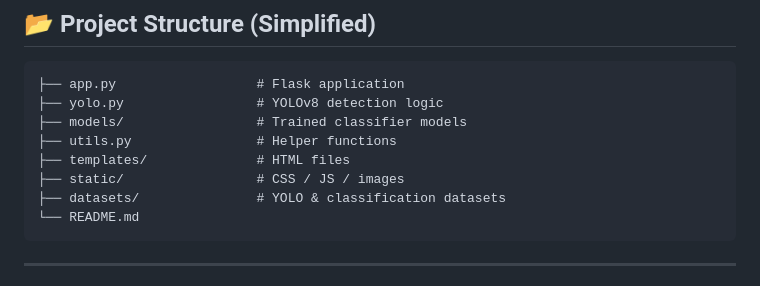
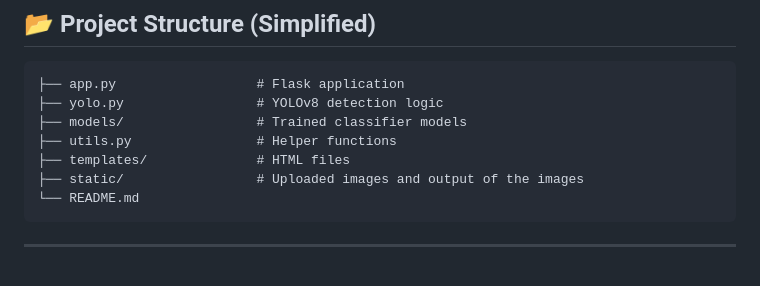
Before and after one commit to Abdullah-Sarwar-MIrza/flask-yolo-app, a Markdown page: README.md, the part around the change. Rendered like a GitHub page.

Commit message:
Update README to clarify static directory content

````diff
--- a/README.md
+++ b/README.md
@@ -73,8 +73,7 @@ This project was developed as a **Final Year Project (FYP) / MS Thesis**, aiming
 ├── models/                 # Trained classifier models
 ├── utils.py                # Helper functions
 ├── templates/              # HTML files
-├── static/                 # CSS / JS / images
-├── datasets/               # YOLO & classification datasets
+├── static/                 # Uploaded images and output of the images
 └── README.md
 ```
 
````
